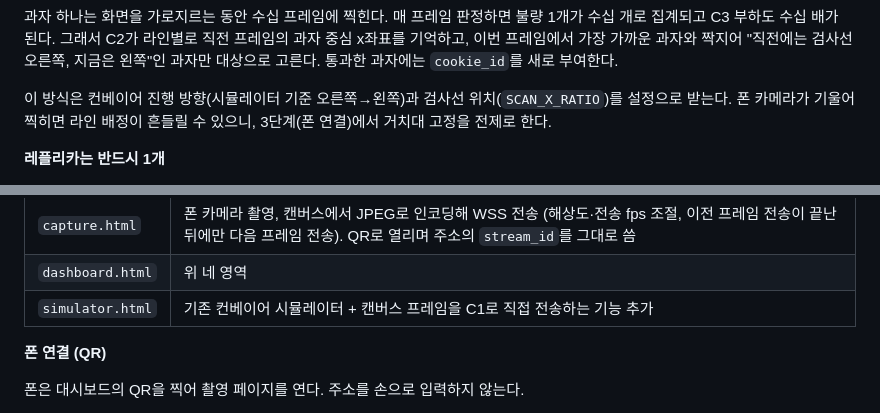
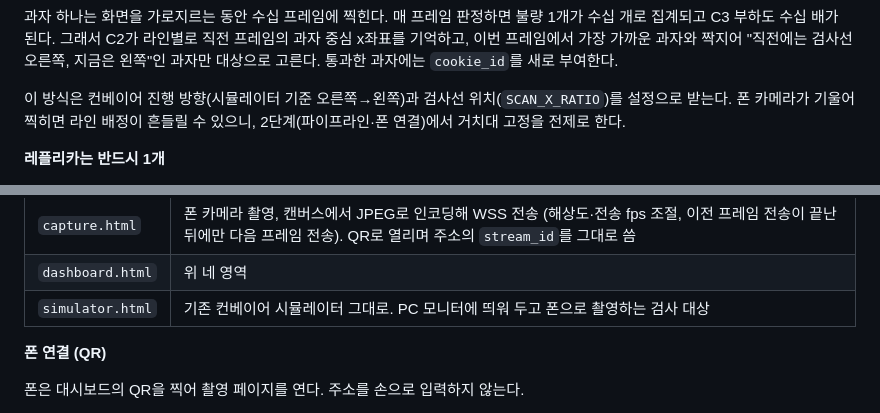
Before and after one commit to jeongwan-ryu/physical-ai-team, a Markdown page: pocketfactory/docs/design.md, 2 parts joined by grey strips. Drawn GitHub-style.

```diff
--- a/pocketfactory/docs/design.md
+++ b/pocketfactory/docs/design.md
@@ -135,7 +135,7 @@ C2의 진짜 임무는 C3에 보낼 일을 줄이는 것이다. 과자가 검사
 
 과자 하나는 화면을 가로지르는 동안 수십 프레임에 찍힌다. 매 프레임 판정하면 불량 1개가 수십 개로 집계되고 C3 부하도 수십 배가 된다. 그래서 C2가 라인별로 직전 프레임의 과자 중심 x좌표를 기억하고, 이번 프레임에서 가장 가까운 과자와 짝지어 "직전에는 검사선 오른쪽, 지금은 왼쪽"인 과자만 대상으로 고른다. 통과한 과자에는 `cookie_id`를 새로 부여한다.
 
-이 방식은 컨베이어 진행 방향(시뮬레이터 기준 오른쪽→왼쪽)과 검사선 위치(`SCAN_X_RATIO`)를 설정으로 받는다. 폰 카메라가 기울어 찍히면 라인 배정이 흔들릴 수 있으니, 3단계(폰 연결)에서 거치대 고정을 전제로 한다.
+이 방식은 컨베이어 진행 방향(시뮬레이터 기준 오른쪽→왼쪽)과 검사선 위치(`SCAN_X_RATIO`)를 설정으로 받는다. 폰 카메라가 기울어 찍히면 라인 배정이 흔들릴 수 있으니, 2단계(파이프라인·폰 연결)에서 거치대 고정을 전제로 한다.
 
 **레플리카는 반드시 1개**
 
@@ -442,7 +442,7 @@ mkcert로 시작하고, 폰 인증서 설치가 막히면 cloudflared로 edge(44
 | --- | --- |
 | `capture.html` | 폰 카메라 촬영, 캔버스에서 JPEG로 인코딩해 WSS 전송 (해상도·전송 fps 조절, 이전 프레임 전송이 끝난 뒤에만 다음 프레임 전송). QR로 열리며 주소의 `stream_id`를 그대로 씀 |
 | `dashboard.html` | 위 네 영역 |
-| `simulator.html` | 기존 컨베이어 시뮬레이터 + 캔버스 프레임을 C1로 직접 전송하는 기능 추가 |
+| `simulator.html` | 기존 컨베이어 시뮬레이터 그대로. PC 모니터에 띄워 두고 폰으로 촬영하는 검사 대상 |
 
 **폰 연결 (QR)**
 
```
Also changed, not shown: other parts of pocketfactory/docs/design.md (+9 -11 lines).
